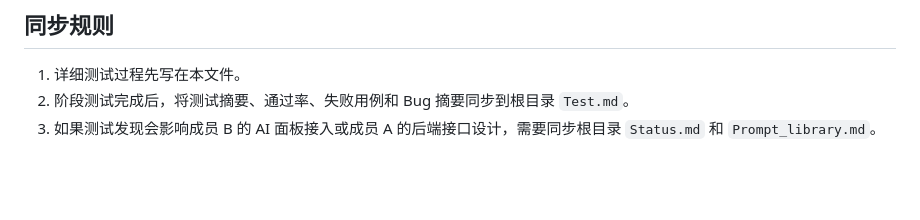
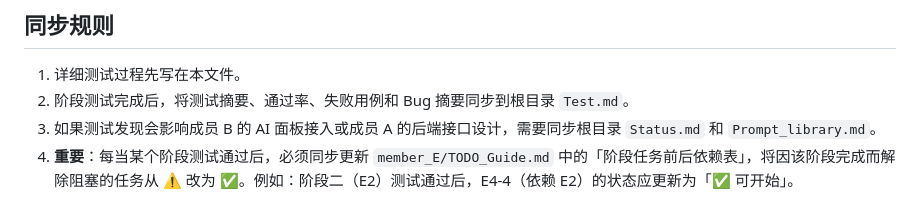
Before and after one commit to YukiNA2020/GenAI_in_Business, a Markdown page: member_E/E_Test_Log.md, the part around the change. Drawn GitHub-style; blank space fills up the shorter version.

```diff
--- a/member_E/E_Test_Log.md
+++ b/member_E/E_Test_Log.md
@@ -79,3 +79,4 @@
 1. 详细测试过程先写在本文件。
 2. 阶段测试完成后，将测试摘要、通过率、失败用例和 Bug 摘要同步到根目录 `Test.md`。
 3. 如果测试发现会影响成员 B 的 AI 面板接入或成员 A 的后端接口设计，需要同步根目录 `Status.md` 和 `Prompt_library.md`。
+4. **重要**：每当某个阶段测试通过后，必须同步更新 `member_E/TODO_Guide.md` 中的「阶段任务前后依赖表」，将因该阶段完成而解除阻塞的任务从 ⚠️ 改为 ✅。例如：阶段二（E2）测试通过后，E4-4（依赖 E2）的状态应更新为「✅ 可开始」。
```
Also changed, not shown: member_E/TODO_Guide.md (added, +141 -0 lines).
